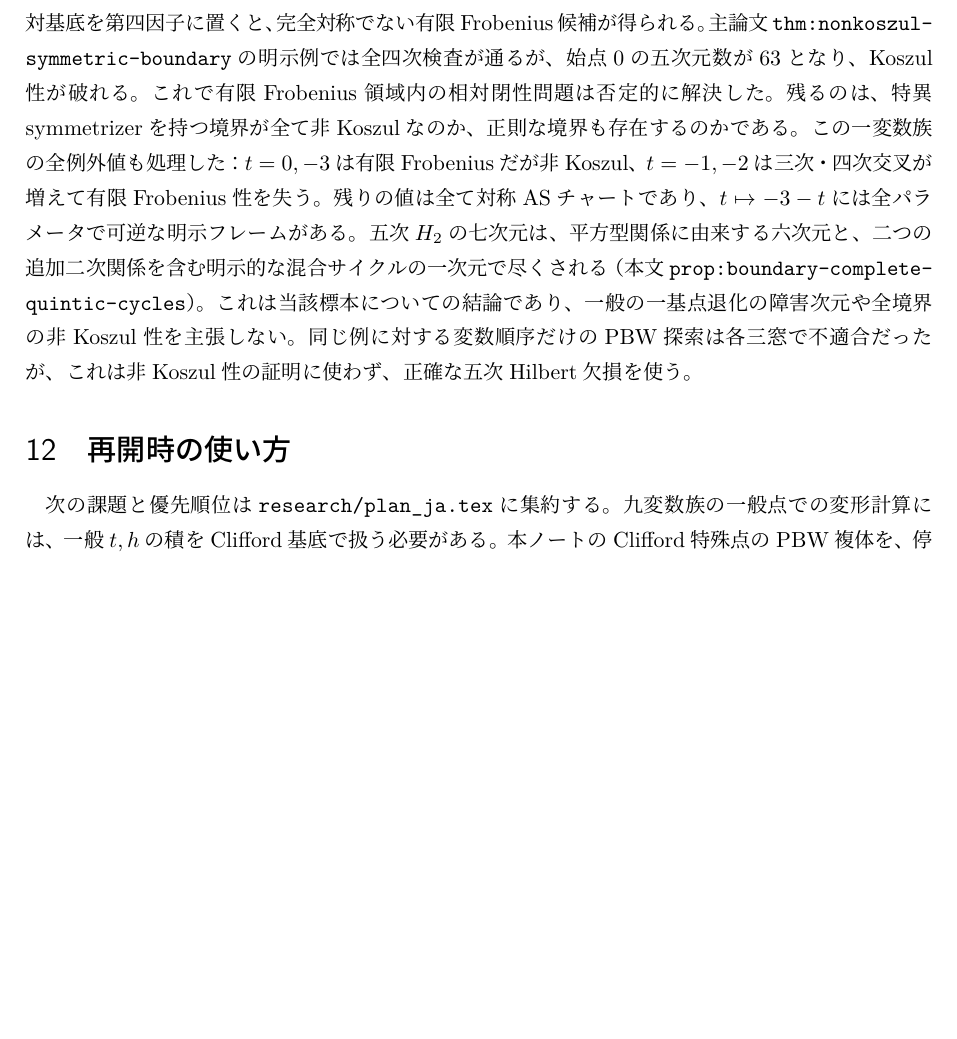
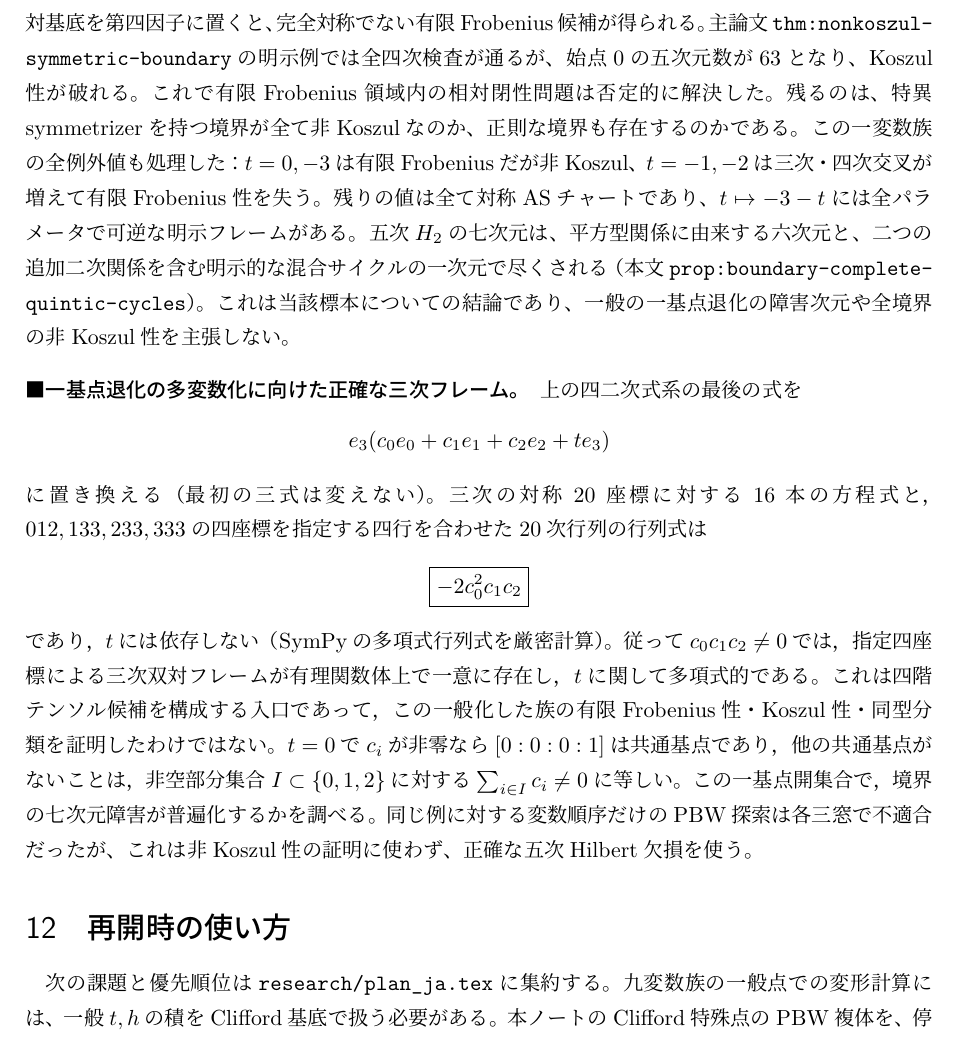
Before and after one commit to uedakazushi/nc-p3, a LaTeX document (research/notes_ja.tex): part of page 9 of 9, cut so that both start at the same text, the shorter picture padded with empty space. Compiled offline with LuaLaTeX.

Commit message:
Record exact cubic-frame determinant for generic one-basepoint boundary exploration

```diff
--- a/research/notes_ja.tex
+++ b/research/notes_ja.tex
@@ -442,6 +442,29 @@
 残りの値は全て対称ASチャートであり、$t\mapsto-3-t$には全パラメータで可逆な明示フレームがある。
 五次$H_2$の七次元は、平方型関係に由来する六次元と、二つの追加二次関係を含む明示的な混合サイクルの一次元で尽くされる（本文\texttt{prop:boundary-complete-quintic-cycles}）。
 これは当該標本についての結論であり、一般の一基点退化の障害次元や全境界の非Koszul性を主張しない。
+
+\paragraph{一基点退化の多変数化に向けた正確な三次フレーム。}
+上の四二次式系の最後の式を
+\[
+ e_3(c_0e_0+c_1e_1+c_2e_2+t e_3)
+\]
+に置き換える（最初の三式は変えない）。
+三次の対称20座標に対する16本の方程式と，
+$012,133,233,333$の四座標を指定する四行を合わせた20次行列の
+行列式は
+\[
+ \boxed{-2c_0^2c_1c_2}
+\]
+であり，$t$には依存しない（SymPyの多項式行列式を厳密計算）。
+従って$c_0c_1c_2\ne0$では，指定四座標による三次双対フレームが
+有理関数体上で一意に存在し，$t$に関して多項式的である。
+これは四階テンソル候補を構成する入口であって，
+この一般化した族の有限Frobenius性・Koszul性・同型分類を
+証明したわけではない。
+$t=0$で$c_i$が非零なら$[0:0:0:1]$は共通基点であり，
+他の共通基点がないことは，非空部分集合$I\subset\{0,1,2\}$に対する
+$\sum_{i\in I}c_i\ne0$に等しい。
+この一基点開集合で，境界の七次元障害が普遍化するかを調べる。
 同じ例に対する変数順序だけのPBW探索は各三窓で不適合だったが、
 これは非Koszul性の証明に使わず、正確な五次Hilbert欠損を使う。
 
```
